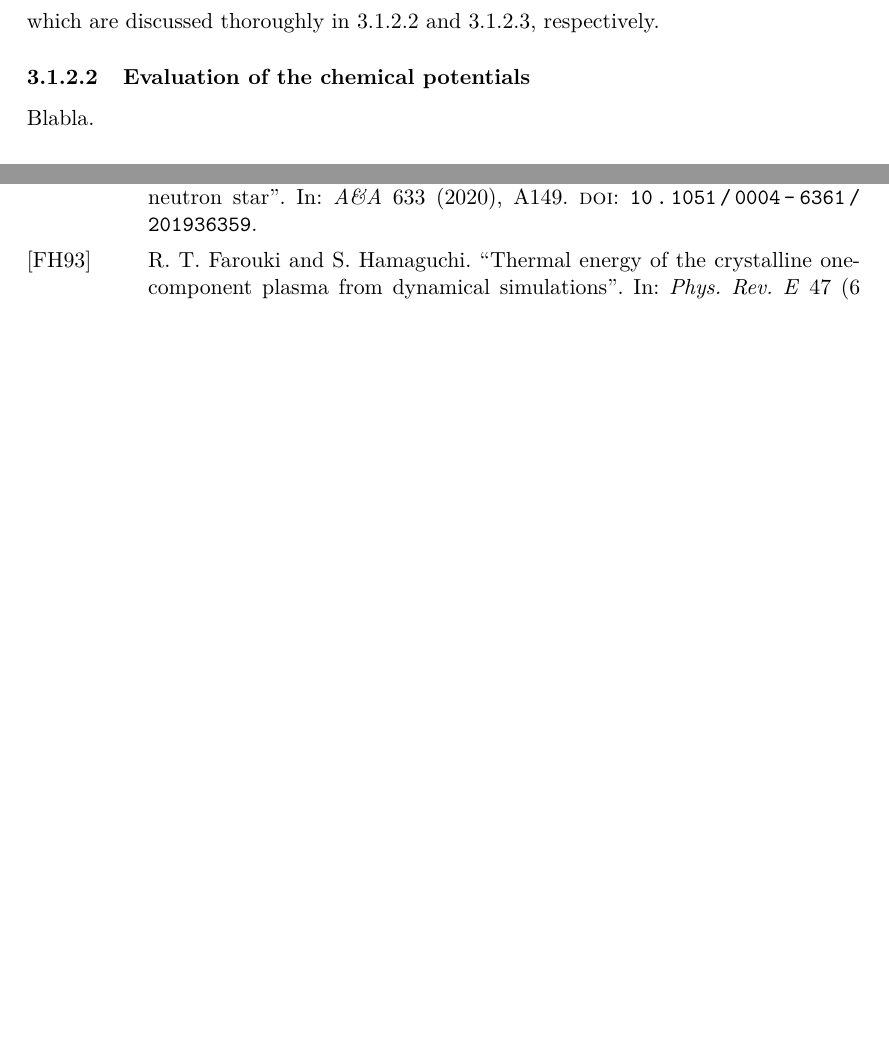
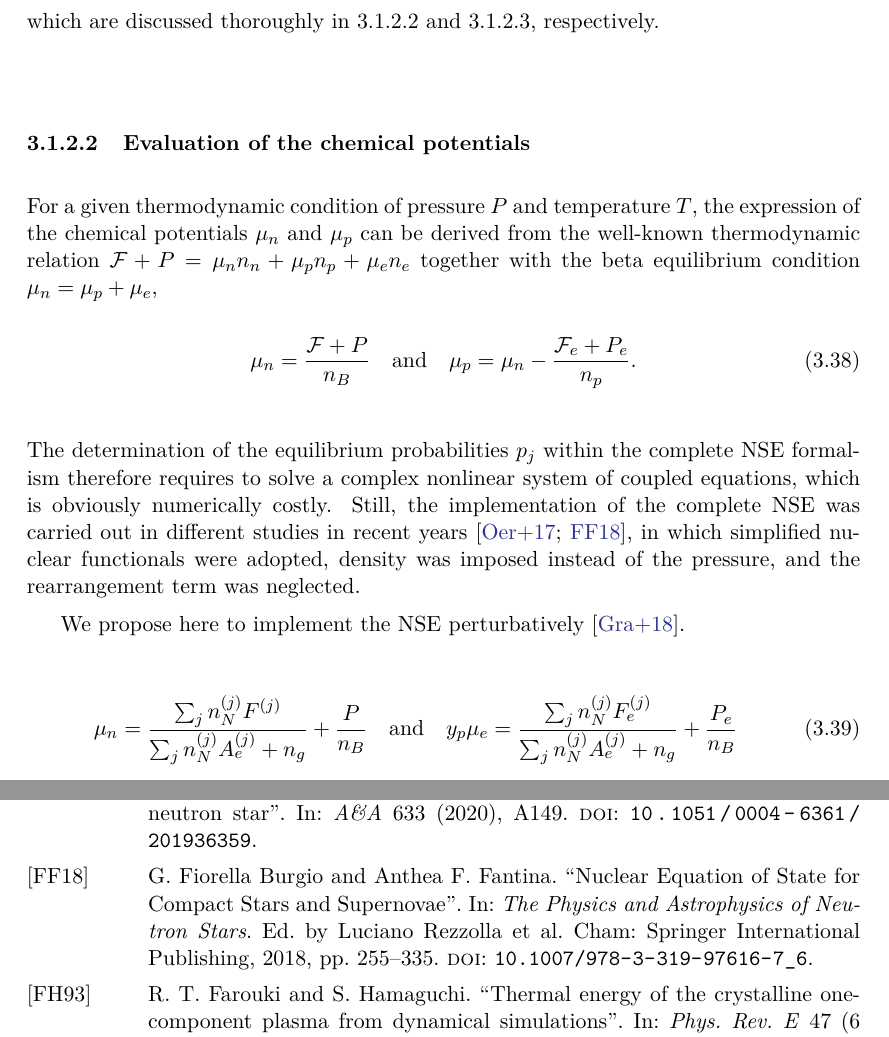
Before and after one commit to thomascarreau/phd-thesis, a LaTeX thesis (PhDThesis_CARREAU.tex, which reads references.bib, sections/chapter3.tex): two parts of pages 109 and 121 of 127 before the commit and two parts of pages 109 and 121 of 128 after it, joined at a grey line, cut so that both start at the same text, the shorter picture padded with empty space. The pictures show the PDF file PhDThesis_CARREAU.pdf that the author committed with the source.

Commit message:
update mcp formalism almost complete

```diff
--- a/references.bib
+++ b/references.bib
@@ -1991,0 +2016,5 @@ abstract = "A calculation of the melting parameter φm introduced by Brush et al
+title="Nuclear Equation of State for Compact Stars and Supernovae",
+bookTitle="The Physics and Astrophysics of Neutron Stars",
+year="2018",
+publisher="Springer International Publishing",
+address="Cham",
--- a/sections/chapter3.tex
+++ b/sections/chapter3.tex
@@ -508,4 +509,30 @@ and~\ref{subsubsec:rear}, respectively.
 \subsubsection{Evaluation of the chemical
 potentials}\label{subsubsec:chempoteval}
 
-Blabla.
+% expressions for mun and mup
+For a given thermodynamic condition of pressure $P$ and temperature $T$, the
+expression of the chemical potentials $\mu_n$ and $\mu_p$ can be derived from
+the well-known thermodynamic relation $\mathcal{F} + P = \mu_n n_n + \mu_p n_p
++ \mu_e n_e$ together with the beta equilibrium condition $\mu_n = \mu_p +
+\mu_e$,
+%
+\begin{equation}
+  \mu_n = \frac{\mathcal{F} + P}{n_B} \quad \text{and} \quad
+  \mu_p = \mu_n - \frac{\mathcal{F}_e + P_e}{n_p}.
+\end{equation}
+%
+% how to normally solve the problem
+The determination of the equilibrium probabilities $p_j$ within the complete
+NSE formalism therefore requires to solve a complex nonlinear system of coupled
+equations, which is obviously numerically costly. Still, the implementation of
+the complete NSE was carried out in different studies in recent
+years~\cite{Oertel2017,Burgio2018}, in which simplified nuclear functionals
+were adopted, density was imposed instead of the pressure, and the
+rearrangement term was neglected.
+
+% perturbative implementation of NSE (update the chemical potentials)
+We propose here to implement the NSE perturbatively~\cite{Grams2018}.
+%
+\begin{equation}
+  \mu_n = \frac{\sum_j n_N^{(j)}F^{(j)}}{\sum_j n_N^{(j)}A_e^{(j)} + n_g} +
+  \frac{P}{n_B} \quad \text{and} \quad
```
Also changed, not shown: PhDThesis_CARREAU.bbl, PhDThesis_CARREAU.pdf, references.bib (30 more changed lines), sections/chapter3.tex (13 more changed lines), 8 other files.
